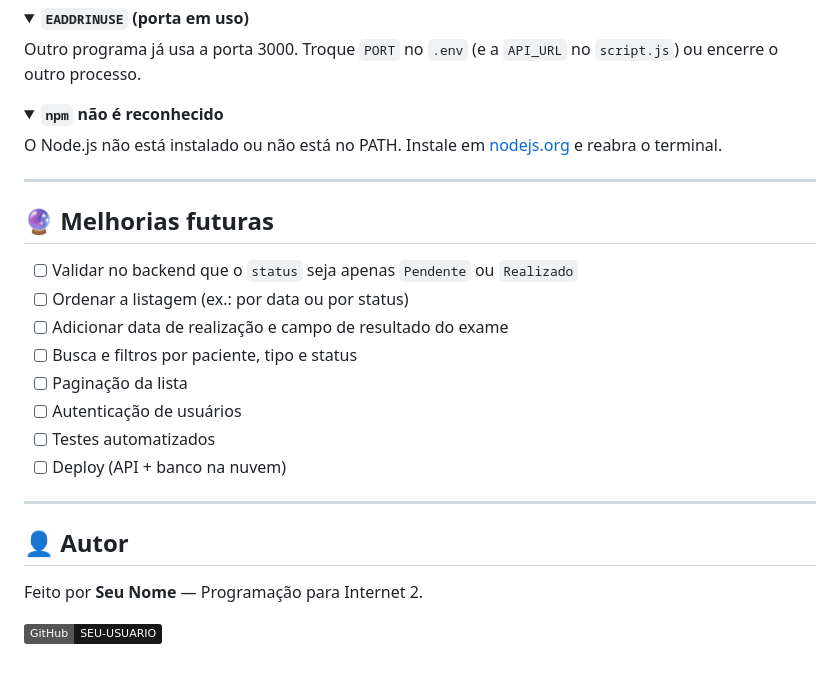
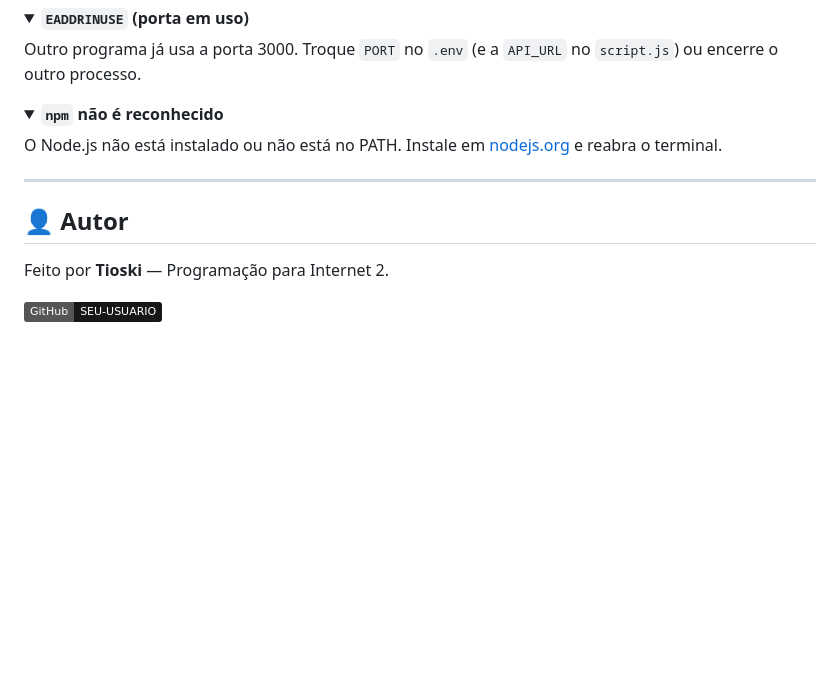
Before and after one commit to Tioski/Exames, a Markdown page: README.md, the part around the change. Drawn GitHub-style; folded sections open; badges without logos; blank space fills up the shorter version.

Commit message:
Readme Atualizado
Removed future improvements section and updated author name.

```diff
--- a/README.md
+++ b/README.md
@@ -447,21 +447,8 @@ O Node.js não está instalado ou não está no PATH. Instale em [nodejs.org](ht
 
 ---
 
-## 🔮 Melhorias futuras
-
-- [ ] Validar no backend que o `status` seja apenas `Pendente` ou `Realizado`
-- [ ] Ordenar a listagem (ex.: por data ou por status)
-- [ ] Adicionar data de realização e campo de resultado do exame
-- [ ] Busca e filtros por paciente, tipo e status
-- [ ] Paginação da lista
-- [ ] Autenticação de usuários
-- [ ] Testes automatizados
-- [ ] Deploy (API + banco na nuvem)
-
----
-
 ## 👤 Autor
 
-Feito por **Seu Nome** — Programação para Internet 2.
+Feito por **Tioski** — Programação para Internet 2.
 
 [![GitHub](https://img.shields.io/badge/GitHub-SEU--USUARIO-181717?logo=github)](https://github.com/SEU-USUARIO)
```
